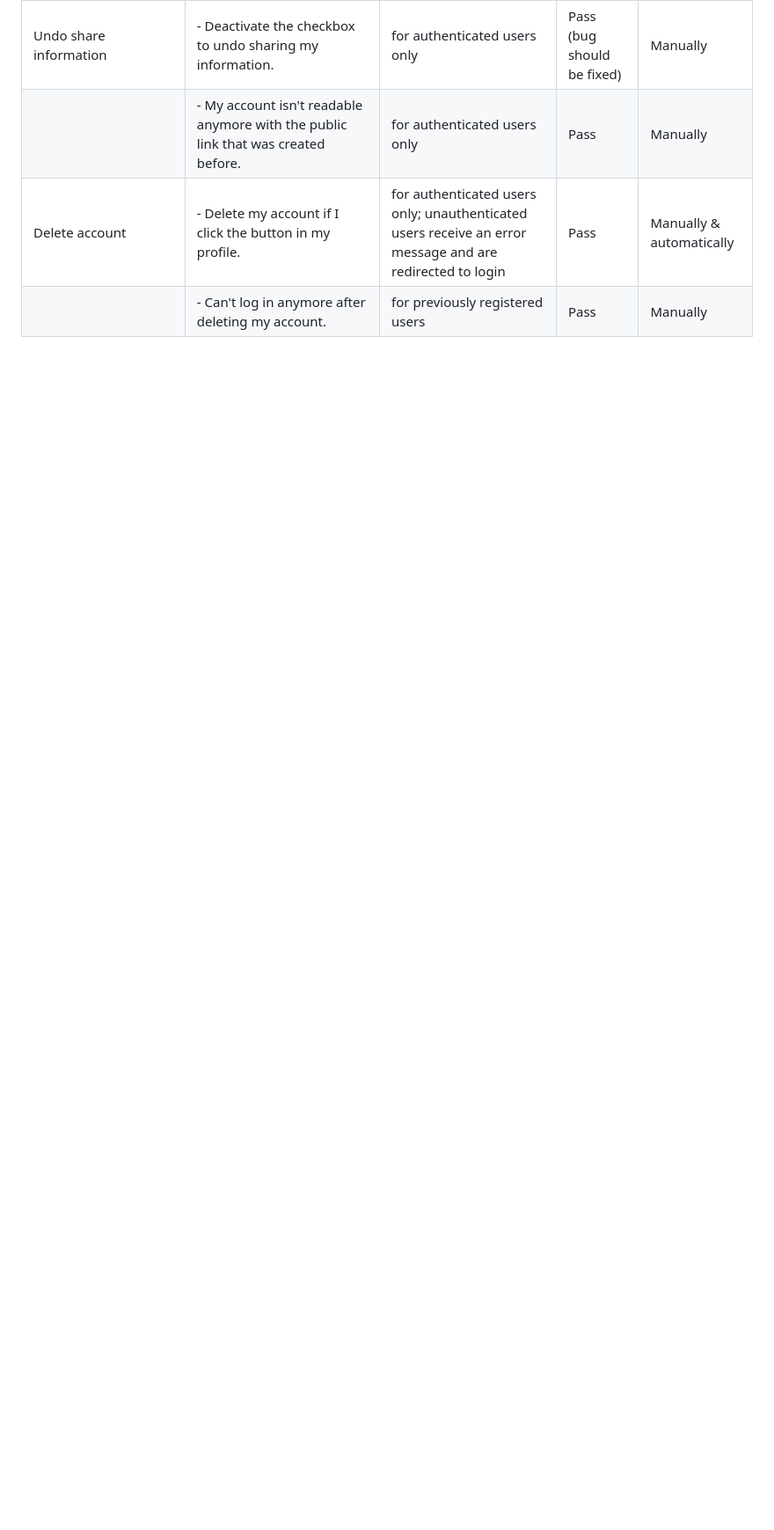
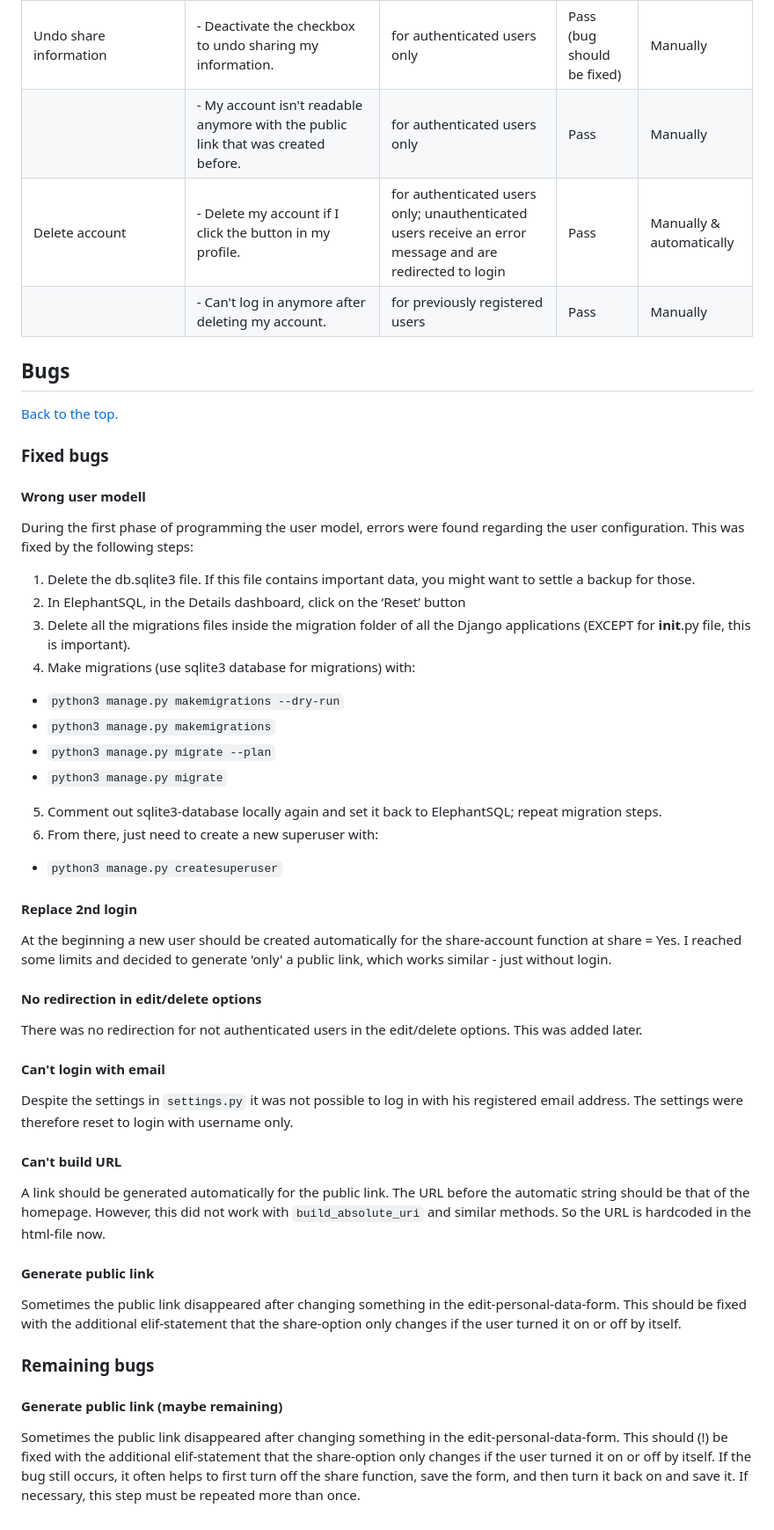
Before and after one commit to puma13992/digial-patient, a Markdown page: TESTING.md, the part around the change. Shown: that part at 88% size. Rendered like a GitHub page; blank space fills up the shorter version.

Commit message:
Add bugs part to testing file

```diff
--- a/TESTING.md
+++ b/TESTING.md
@@ -249,3 +249,43 @@ With "coverage html" a html report was created.
 |                                 | \- My account isn't readable anymore with the public link that was created before.     | for authenticated users only                                                                             | Pass    | Manually                 |
 | Delete account                  | \- Delete my account if I click the button in my profile.                              | for authenticated users only; unauthenticated users receive an error message and are redirected to login | Pass    | Manually & automatically |
 |                                 | \- Can't log in anymore after deleting my account.                                     | for previously registered users                                                                          | Pass    | Manually                 |                                                  |                           |      | Manually    |
+
+
+## Bugs
+<a href="#top">Back to the top.</a>
+
+### Fixed bugs
+
+#### Wrong user modell
+During the first phase of programming the user model, errors were found regarding the user configuration. This was fixed by the following steps:
+1. Delete the db.sqlite3 file. If this file contains important data, you might want to settle a backup for those.
+2. In ElephantSQL, in the Details dashboard, click on the ‘Reset’ button
+3. Delete all the migrations files inside the migration folder of all the Django applications (EXCEPT for __init__.py file, this is important).
+4. Make migrations (use sqlite3 database for migrations) with:
+  - `python3 manage.py makemigrations --dry-run`
+  - `python3 manage.py makemigrations`
+  - `python3 manage.py migrate --plan`
+  - `python3 manage.py migrate`
+5. Comment out sqlite3-database locally again and set it back to ElephantSQL; repeat migration steps.
+6. From there, just need to create a new superuser with:
+  - `python3 manage.py createsuperuser`
+
+#### Replace 2nd login
+At the beginning a new user should be created automatically for the share-account function at share = Yes. I reached some limits and decided to generate 'only' a public link, which works similar - just without login.
+
+#### No redirection in edit/delete options
+There was no redirection for not authenticated users in the edit/delete options. This was added later.
+
+#### Can't login with email
+Despite the settings in `settings.py` it was not possible to log in with his registered email address. The settings were therefore reset to login with username only.
+
+#### Can't build URL
+A link should be generated automatically for the public link. The URL before the automatic string should be that of the homepage. However, this did not work with `build_absolute_uri` and similar methods. So the URL is hardcoded in the html-file now.
+
+#### Generate public link
+Sometimes the public link disappeared after changing something in the edit-personal-data-form. This should be fixed with the additional elif-statement that the share-option only changes if the user turned it on or off by itself.
+
+### Remaining bugs
+
+#### Generate public link (maybe remaining)
+Sometimes the public link disappeared after changing something in the edit-personal-data-form. This should (!) be fixed with the additional elif-statement that the share-option only changes if the user turned it on or off by itself. If the bug still occurs, it often helps to first turn off the share function, save the form, and then turn it back on and save it. If necessary, this step must be repeated more than once.
```
